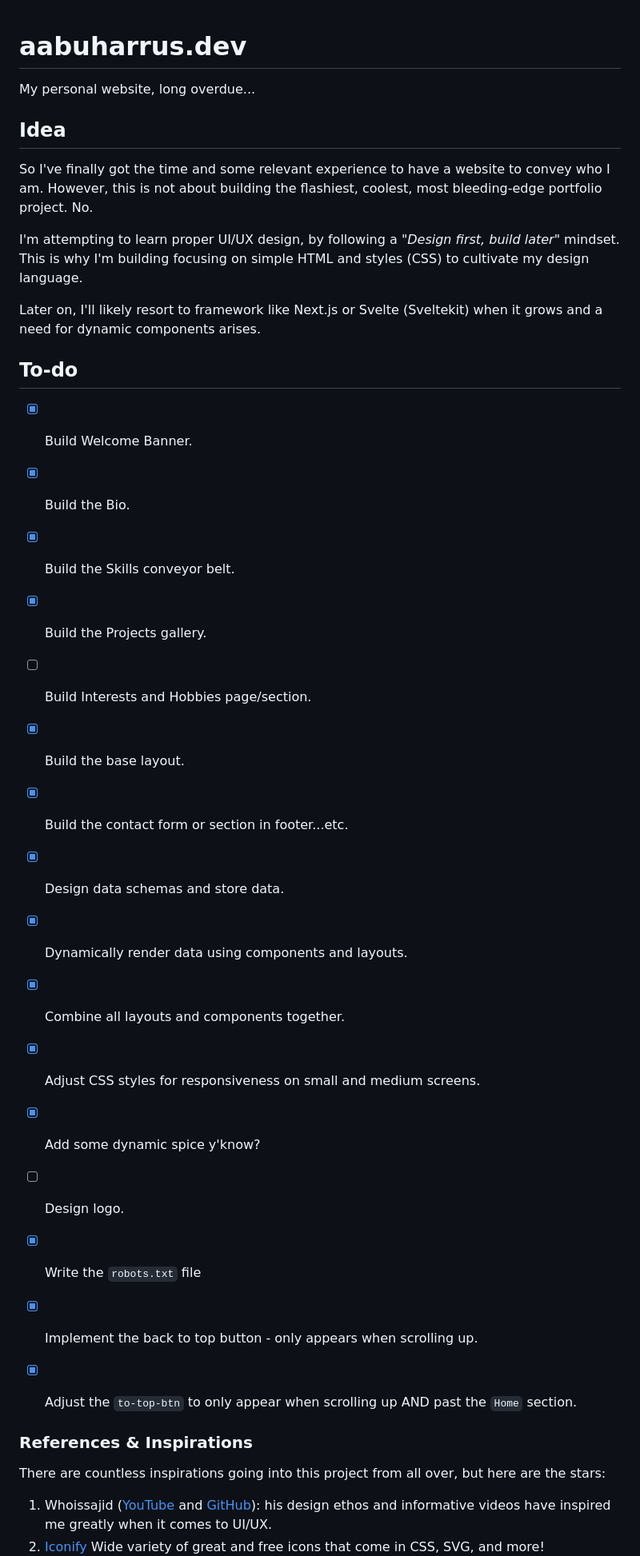
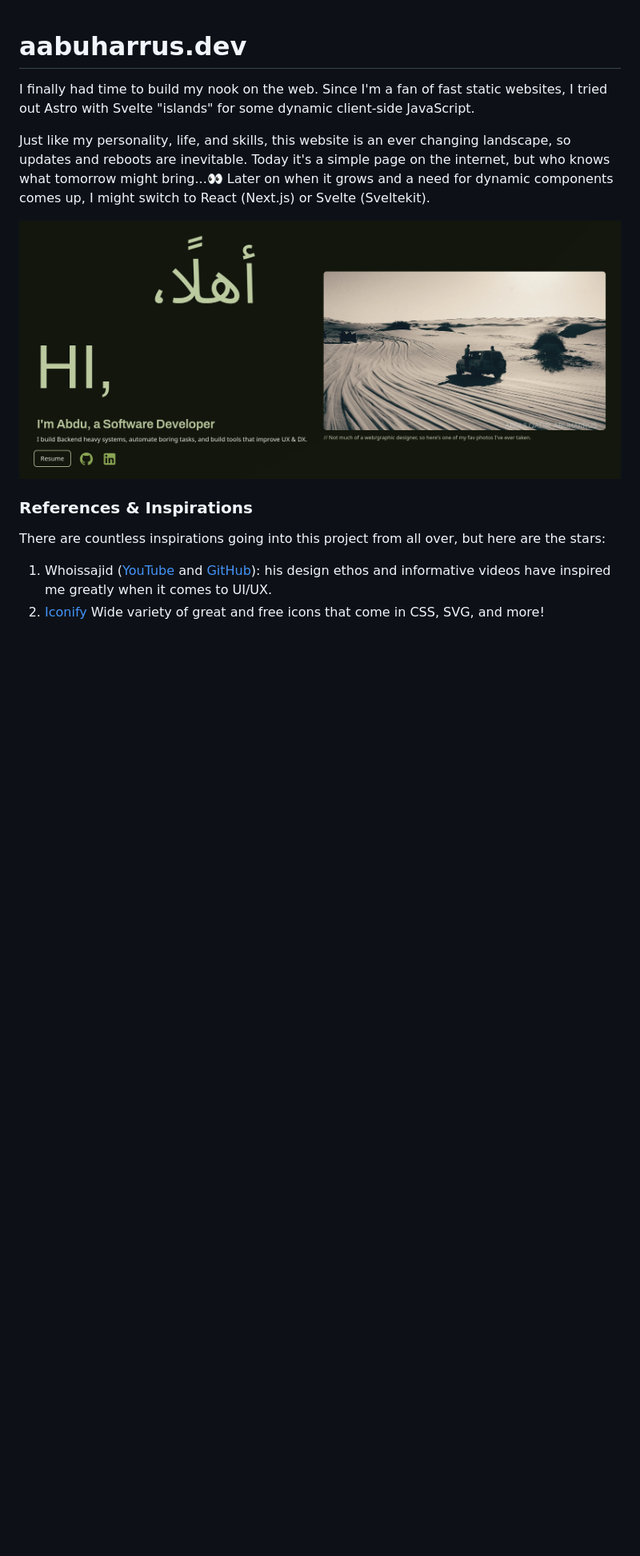
Before and after one commit to Abdo-Abuharrus211/aabuharrus-site, a Markdown page: README.md, the part around the change printed below. Shown: that part at 80% size. Drawn GitHub-style; pictures changed too: media/website-cover.png (added); blank space fills up the shorter version.

```diff
--- a/README.md
+++ b/README.md
@@ -1,31 +1,14 @@
 # aabuharrus.dev
-My personal website, long overdue...
 
-## Idea
-So I've finally got the time and some relevant experience to have a website to convey who I am.
-However, this is not about building the flashiest, coolest, most bleeding-edge portfolio project. No.
+I finally had time to build my nook on the web.
+Since I'm a fan of fast static websites, I tried out Astro with Svelte "islands" for some dynamic client-side JavaScript.
 
-I'm attempting to learn proper UI/UX design, by following a *"Design first, build later"* mindset. This is why I'm building focusing on simple HTML and styles (CSS) to cultivate my design language.
+Just like my personality, life, and skills, this website is an ever changing landscape, so updates and reboots are inevitable.
+Today it's a simple page on the internet, but who knows what tomorrow might bring...👀
+Later on when it grows and a need for dynamic components comes up, I might switch to React (Next.js) or Svelte (Sveltekit).
 
-Later on, I'll likely resort to framework like Next.js or Svelte (Sveltekit) when it grows and a need for dynamic components arises.
 
-## To-do
-- [X] Build Welcome Banner.
-- [X] Build the Bio.
-- [X] Build the Skills conveyor belt.
-- [X] Build the Projects gallery.
-- [ ] Build Interests and Hobbies page/section.
-- [X] Build the base layout.
-- [X] Build the contact form or section in footer...etc.
-- [X] Design data schemas and store data.
-- [X] Dynamically render data using components and layouts.
-- [X] Combine all layouts and components together.
-- [X] Adjust CSS styles for responsiveness on small and medium screens.
-- [X] Add some dynamic spice y'know?
-- [ ] Design logo.
-- [X] Write the `robots.txt` file
-- [X] Implement the back to top button - only appears when scrolling up.
-- [X] Adjust the `to-top-btn` to only appear when scrolling up AND past the `Home` section.
+<a href="https://aabuharrus.dev"><img src="./media/website-cover.png"></a>
 
 
 ### References & Inspirations
```
Also changed, not shown: other parts of README.md (+11 -0 lines), media/svelte-horizontal.png (added), 4 other files.
